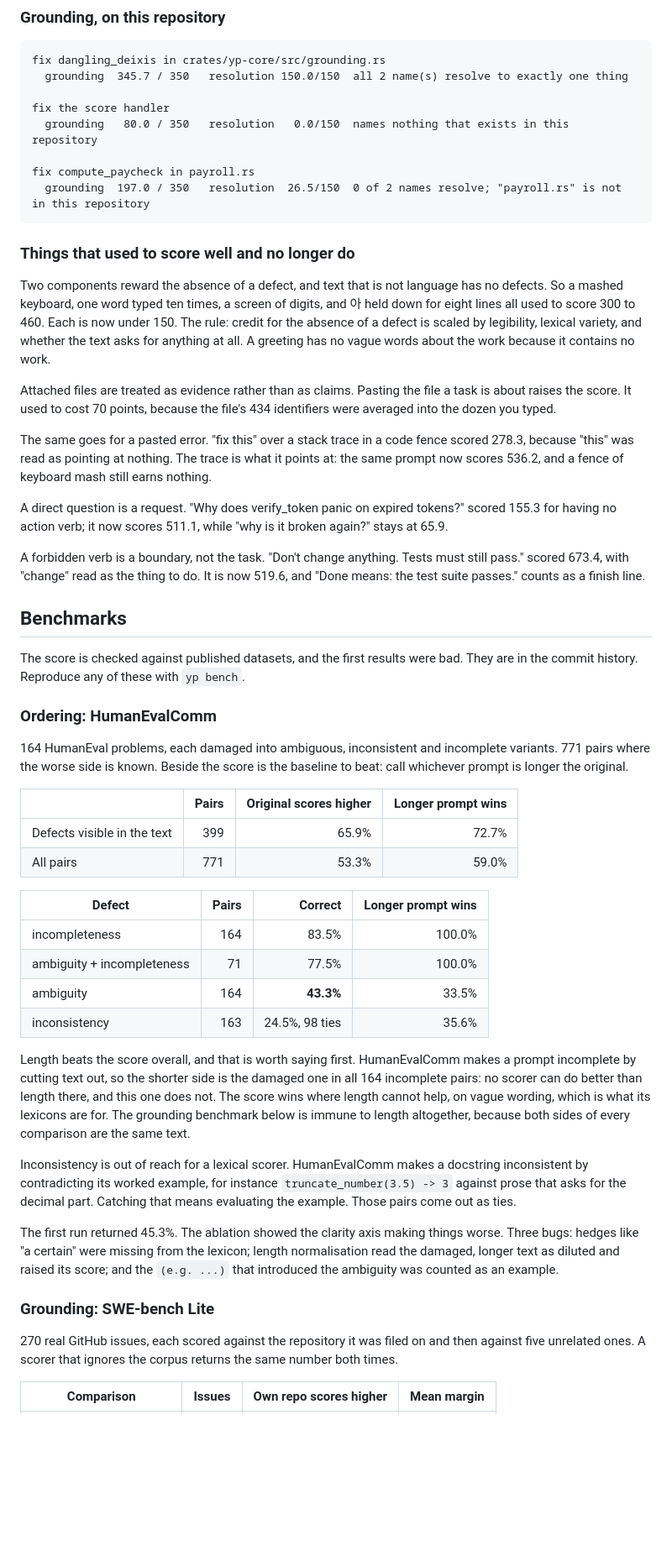
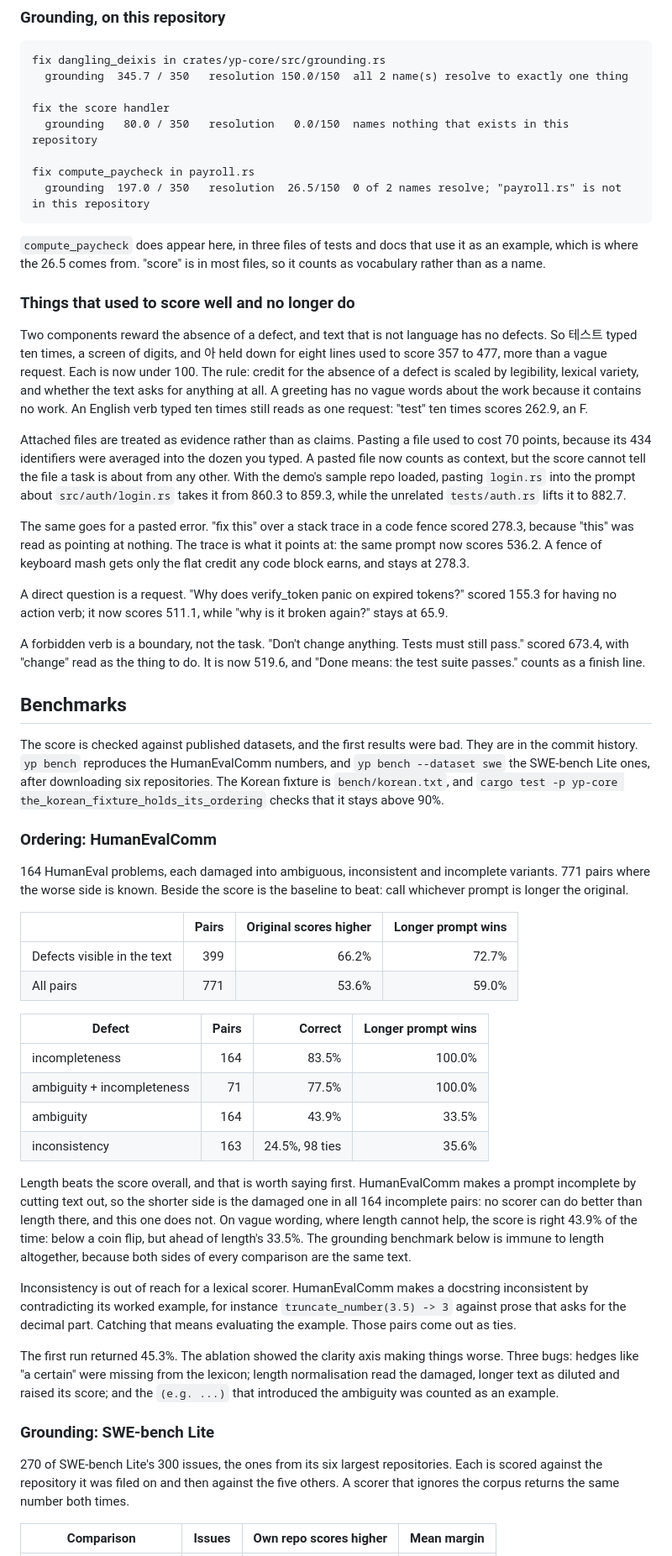
Before and after one commit to LiU-SKY/yourprompt, a Markdown page: README.md, the part around one of its changes. Shown at 84% size. Drawn GitHub-style; blank space fills up the shorter version.

````diff
--- a/README.md
+++ b/README.md
@@ -174,23 +182,32 @@ fix compute_paycheck in payroll.rs
   grounding  197.0 / 350   resolution  26.5/150  0 of 2 names resolve; "payroll.rs" is not in this repository
 ```
 
+`compute_paycheck` does appear here, in three files of tests and docs that use
+it as an example, which is where the 26.5 comes from. "score" is in most files,
+so it counts as vocabulary rather than as a name.
+
 ### Things that used to score well and no longer do
 
 Two components reward the absence of a defect, and text that is not language
-has no defects. So a mashed keyboard, one word typed ten times, a screen of
-digits, and 아 held down for eight lines all used to score 300 to 460. Each is
-now under 150. The rule: credit for the absence of a defect is scaled by
+has no defects. So 테스트 typed ten times, a screen of digits, and 아 held down
+for eight lines used to score 357 to 477, more than a vague request. Each is
+now under 100. The rule: credit for the absence of a defect is scaled by
 legibility, lexical variety, and whether the text asks for anything at all.
-A greeting has no vague words about the work because it contains no work.
+A greeting has no vague words about the work because it contains no work. An
+English verb typed ten times still reads as one request: "test" ten times
+scores 262.9, an F.
 
-Attached files are treated as evidence rather than as claims. Pasting the file
-a task is about raises the score. It used to cost 70 points, because the file's
-434 identifiers were averaged into the dozen you typed.
+Attached files are treated as evidence rather than as claims. Pasting a file
+used to cost 70 points, because its 434 identifiers were averaged into the
+dozen you typed. A pasted file now counts as context, but the score cannot
+tell the file a task is about from any other. With the demo's sample repo
+loaded, pasting `login.rs` into the prompt about `src/auth/login.rs` takes it
+from 860.3 to 859.3, while the unrelated `tests/auth.rs` lifts it to 882.7.
 
 The same goes for a pasted error. "fix this" over a stack trace in a code
 fence scored 278.3, because "this" was read as pointing at nothing. The trace
-is what it points at: the same prompt now scores 536.2, and a fence of
-keyboard mash still earns nothing.
+is what it points at: the same prompt now scores 536.2. A fence of keyboard
+mash gets only the flat credit any code block earns, and stays at 278.3.
 
 A direct question is a request. "Why does verify_token panic on expired
 tokens?" scored 155.3 for having no action verb; it now scores 511.1, while
@@ -203,7 +220,11 @@ now 519.6, and "Done means: the test suite passes." counts as a finish line.
 ## Benchmarks
 
 The score is checked against published datasets, and the first results were
-bad. They are in the commit history. Reproduce any of these with `yp bench`.
+bad. They are in the commit history. `yp bench` reproduces the HumanEvalComm
+numbers, and `yp bench --dataset swe` the SWE-bench Lite ones, after
+downloading six repositories. The Korean fixture is `bench/korean.txt`, and
+`cargo test -p yp-core the_korean_fixture_holds_its_ordering` checks that it
+stays above 90%.
 
 ### Ordering: HumanEvalComm
 
@@ -213,23 +234,23 @@ is the baseline to beat: call whichever prompt is longer the original.
 
 | | Pairs | Original scores higher | Longer prompt wins |
 |---|---:|---:|---:|
-| Defects visible in the text | 399 | 65.9% | 72.7% |
-| All pairs | 771 | 53.3% | 59.0% |
+| Defects visible in the text | 399 | 66.2% | 72.7% |
+| All pairs | 771 | 53.6% | 59.0% |
 
 | Defect | Pairs | Correct | Longer prompt wins |
 |---|---:|---:|---:|
 | incompleteness | 164 | 83.5% | 100.0% |
 | ambiguity + incompleteness | 71 | 77.5% | 100.0% |
-| ambiguity | 164 | **43.3%** | 33.5% |
+| ambiguity | 164 | 43.9% | 33.5% |
 | inconsistency | 163 | 24.5%, 98 ties | 35.6% |
 
 Length beats the score overall, and that is worth saying first. HumanEvalComm
 makes a prompt incomplete by cutting text out, so the shorter side is the
 damaged one in all 164 incomplete pairs: no scorer can do better than length
-there, and this one does not. The score wins where length cannot help, on
-vague wording, which is what its lexicons are for. The grounding benchmark
-below is immune to length altogether, because both sides of every comparison
-are the same text.
+there, and this one does not. On vague wording, where length cannot help, the
+score is right 43.9% of the time: below a coin flip, but ahead of length's
+33.5%. The grounding benchmark below is immune to length altogether, because
+both sides of every comparison are the same text.
 
 Inconsistency is out of reach for a lexical scorer. HumanEvalComm makes a
 docstring inconsistent by contradicting its worked example, for instance
@@ -244,9 +265,10 @@ counted as an example.
 
 ### Grounding: SWE-bench Lite
 
-270 real GitHub issues, each scored against the repository it was filed on and
-then against five unrelated ones. A scorer that ignores the corpus returns the
-same number both times.
+270 of SWE-bench Lite's 300 issues, the ones from its six largest
+repositories. Each is scored against the repository it was filed on and then
+against the five others. A scorer that ignores the corpus returns the same
+number both times.
 
 | Comparison | Issues | Own repo scores higher | Mean margin |
 |---|---:|---:|---:|
````
Also changed, not shown: other parts of README.md (+46 -34 lines), bench/grounding.md (+13 -13 lines), bench/korean.md (+32 -22 lines), .github/social-preview.png, docs/og.png, 2 other files.
